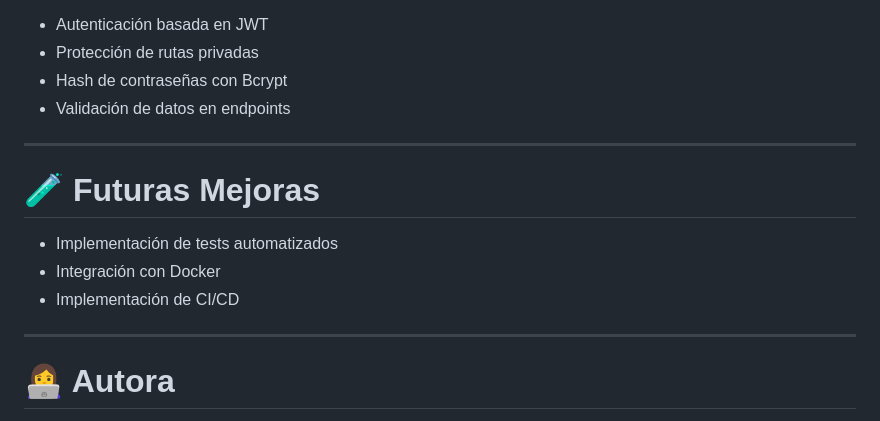
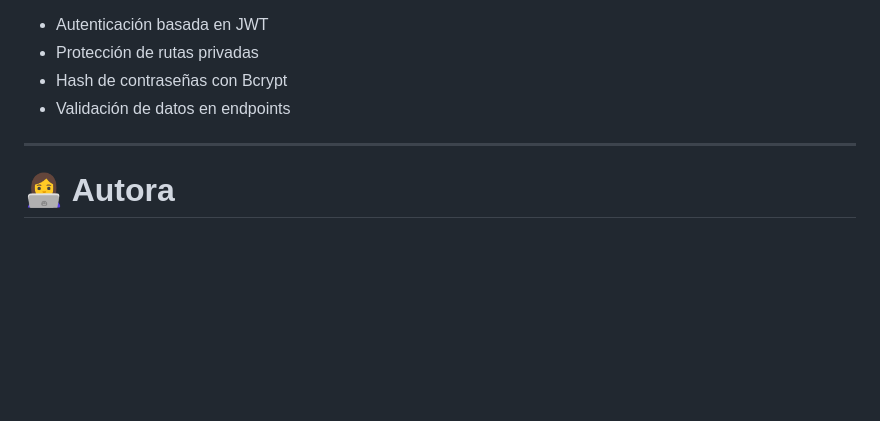
Before and after one commit to SoffiaSanchezz/FuroryPasion_Back, a Markdown page: README.md, the part around the change. GitHub-like rendering; blank space fills up the shorter version.

```diff
--- a/README.md
+++ b/README.md
@@ -187,14 +187,6 @@ El sistema implementa varias prácticas de seguridad:
 
 ---
 
-# 🧪 Futuras Mejoras
-
-  - Implementación de tests automatizados
-  - Integración con Docker
-  - Implementación de CI/CD
-
----
-
 # 👩‍💻 Autora
 
 Sofía Sánchez
```
